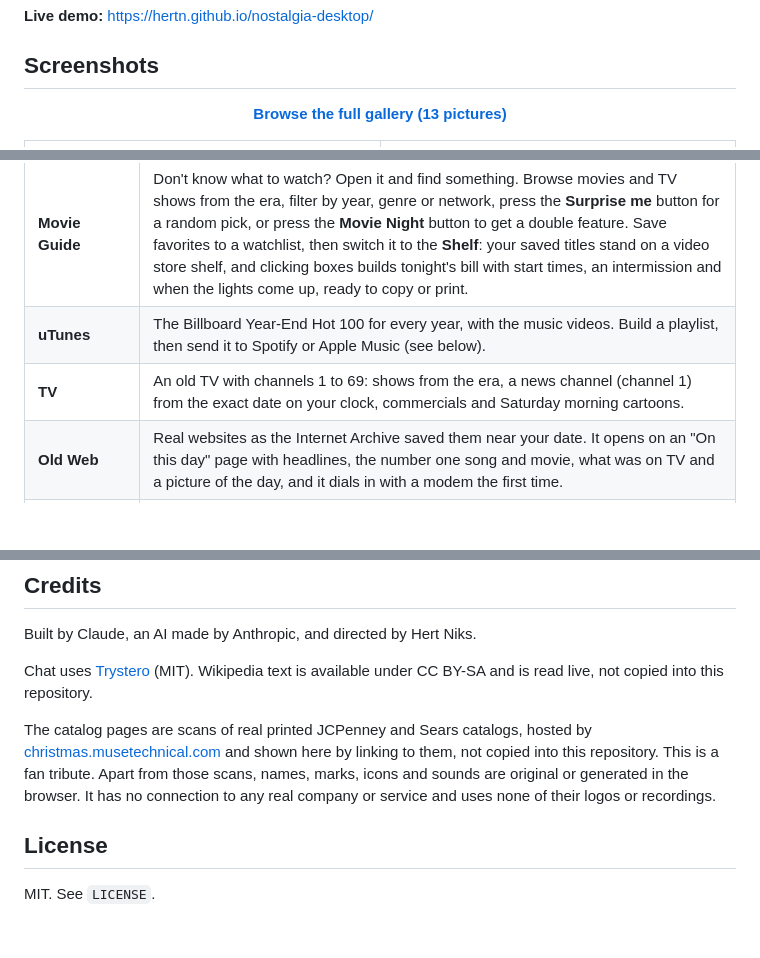
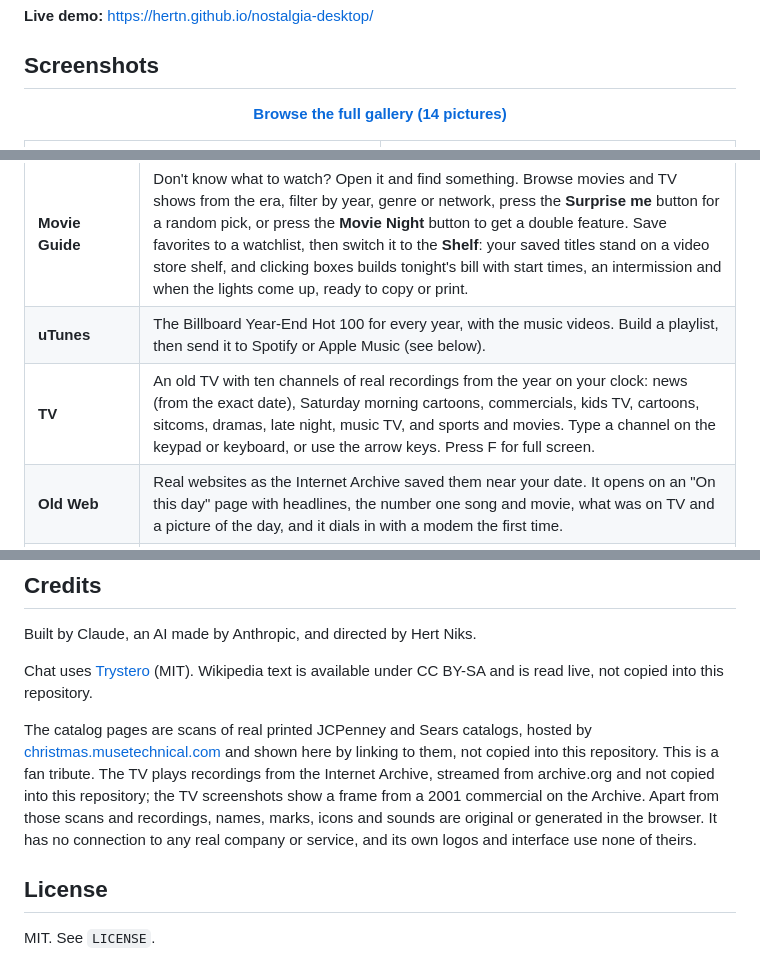
Before and after one commit to hertn/nostalgia-desktop, a Markdown page: README.md, 3 parts joined by grey strips. Rendered like a GitHub page; blank space fills up the shorter version.

Commit message:
TV screenshots in the README and gallery; credits mention the Archive recordings
Co-Authored-By: Claude Sonnet 5.5 <noreply@anthropic.com>

```diff
--- a/README.md
+++ b/README.md
@@ -10,7 +10,7 @@ Set the date and the machine fills with the real music, movies, TV shows and web
 
 ## Screenshots
 
-<p align="center"><b><a href="https://hertn.github.io/nostalgia-desktop/gallery.html">Browse the full gallery (13 pictures)</a></b></p>
+<p align="center"><b><a href="https://hertn.github.io/nostalgia-desktop/gallery.html">Browse the full gallery (14 pictures)</a></b></p>
 
 <table>
   <tr>
@@ -39,7 +43,7 @@ For anyone who misses the early internet. It is a time capsule to look around in
 | --- | --- |
 | **Movie Guide** | Don't know what to watch? Open it and find something. Browse movies and TV shows from the era, filter by year, genre or network, press the **Surprise me** button for a random pick, or press the **Movie Night** button to get a double feature. Save favorites to a watchlist, then switch it to the **Shelf**: your saved titles stand on a video store shelf, and clicking boxes builds tonight's bill with start times, an intermission and when the lights come up, ready to copy or print. |
 | **uTunes** | The Billboard Year-End Hot 100 for every year, with the music videos. Build a playlist, then send it to Spotify or Apple Music (see below). |
-| **TV** | An old TV with channels 1 to 69: shows from the era, a news channel (channel 1) from the exact date on your clock, commercials and Saturday morning cartoons. |
+| **TV** | An old TV with ten channels of real recordings from the year on your clock: news (from the exact date), Saturday morning cartoons, commercials, kids TV, cartoons, sitcoms, dramas, late night, music TV, and sports and movies. Type a channel on the keypad or keyboard, or use the arrow keys. Press F for full screen. |
 | **Old Web** | Real websites as the Internet Archive saved them near your date. It opens on an "On this day" page with headlines, the number one song and movie, what was on TV and a picture of the day, and it dials in with a modem the first time. |
 | **TV Guide** | The printed TV listings, in the same page-flipping viewer as the Catalog. It opens the week on your clock as a recreated magazine: four pages for every day of what ABC, CBS, NBC, Fox, UPN and The WB ran, with the prime time hours in yellow. The Library also holds the real TV Guide issues that survive online as scans (1997 to 2002), and one opens by itself when its week matches your clock. |
 | **Catalog** | The real printed JCPenney and Sears catalogs of the year on your clock, as page scans you flip through like a book: every book of the year on your clock, opening on the one for the current quarter (Spring and Summer from January to June, Fall and Winter from July to September, Christmas from October to December). Click the sides or drag to turn pages, zoom in, jump with the page sidebar, open the **Library** for the older books of that year, or press **F** for true full screen. |
@@ -113,7 +118,7 @@ Built by Claude, an AI made by Anthropic, and directed by Hert Niks.
 
 Chat uses [Trystero](https://github.com/dmotz/trystero) (MIT). Wikipedia text is available under CC BY-SA and is read live, not copied into this repository.
 
-The catalog pages are scans of real printed JCPenney and Sears catalogs, hosted by [christmas.musetechnical.com](https://christmas.musetechnical.com/) and shown here by linking to them, not copied into this repository. This is a fan tribute. Apart from those scans, names, marks, icons and sounds are original or generated in the browser. It has no connection to any real company or service and uses none of their logos or recordings.
+The catalog pages are scans of real printed JCPenney and Sears catalogs, hosted by [christmas.musetechnical.com](https://christmas.musetechnical.com/) and shown here by linking to them, not copied into this repository. This is a fan tribute. The TV plays recordings from the Internet Archive, streamed from archive.org and not copied into this repository; the TV screenshots show a frame from a 2001 commercial on the Archive. Apart from those scans and recordings, names, marks, icons and sounds are original or generated in the browser. It has no connection to any real company or service, and its own logos and interface use none of theirs.
 
 ## License
 
```
Also changed, not shown: other parts of README.md (+5 -0 lines), CHANGELOG.md (+1 -0 lines), screenshots/thumbs/tv-wide.jpg (added), screenshots/thumbs/tv.jpg, screenshots/tv-wide.png (added), screenshots/tv.png, 1 other file.
